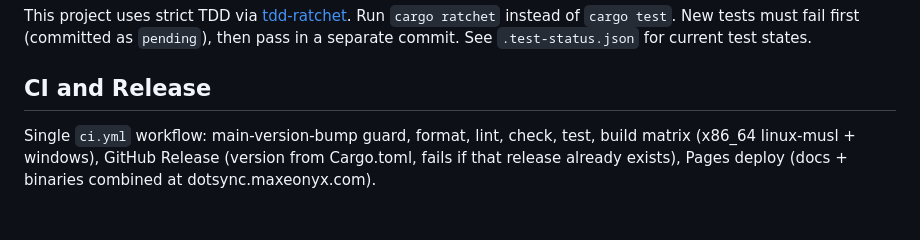
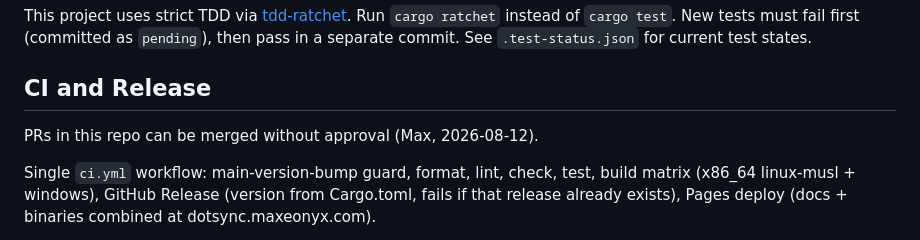
Before and after one commit to maxeonyx/dotsync, a Markdown page: AGENTS.md, the part around the change. Drawn GitHub-style; blank space fills up the shorter version.

Commit message:
Record that PRs can merge without approval

```diff
--- a/AGENTS.md
+++ b/AGENTS.md
@@ -37,6 +37,8 @@ This project uses strict TDD via [tdd-ratchet](https://tdd-ratchet.maxeonyx.com)
 
 ## CI and Release
 
+PRs in this repo can be merged without approval (Max, 2026-08-12).
+
 Single `ci.yml` workflow: main-version-bump guard, format, lint, check, test, build matrix (x86_64 linux-musl + windows), GitHub Release (version from Cargo.toml, fails if that release already exists), Pages deploy (docs + binaries combined at dotsync.maxeonyx.com).
 
 Every push to `main` must bump the crate version in both `Cargo.toml` and `Cargo.lock` so CI publishes that push as a new release. The repo-local guard lives in `scripts/check_main_version_bump.py`; CI runs it on `main`, and the repo-local `pre-push` hook in `.githooks/pre-push` runs that version check plus `cargo clippy -- -D warnings` and `cargo ratchet` for `main` pushes if the clone has hooks wired up.
```
